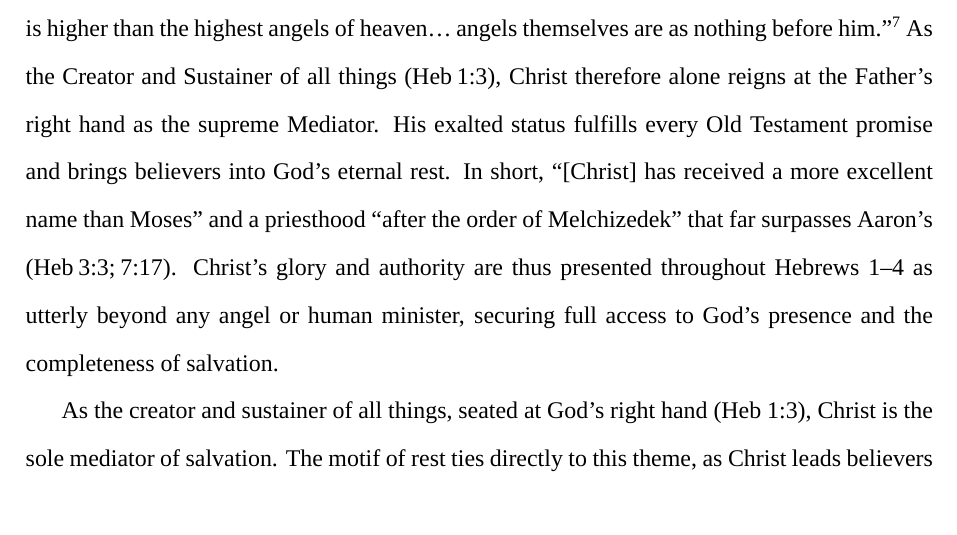
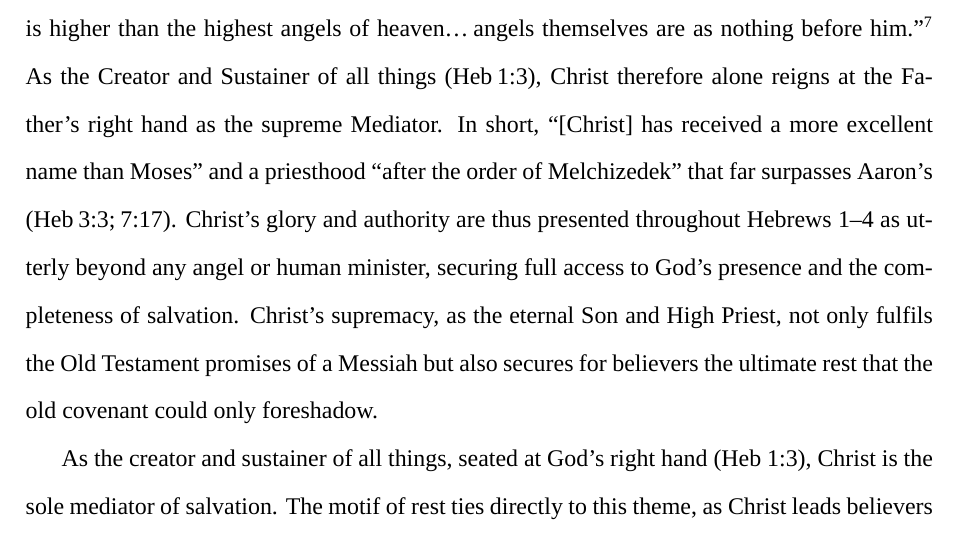
Before and after one commit to Warwick-Allen/essays, a LaTeX paper (themes_and_motifs_in_hebrews.tex): part of page 4 of 14, cut so that both start at the same text. Compiled offline with XeLaTeX; a missing font is replaced by an installed copy or a similar font.

Commit message:
Change one sentence
-His exalted status fulfills every Old Testament promise and brings b...
-into God’s eternal rest.
+Christ’s supremacy, as the eternal Son and High Priest, not only ful...
+Testament promises of a Messiah but also secures for believers the u...
+that the old covenant could only foreshadow.

```diff
--- a/themes_and_motifs_in_hebrews.tex
+++ b/themes_and_motifs_in_hebrews.tex
@@ -151,13 +154,17 @@ highest angels of heaven^^^^2026 angels themselves are as nothing before him.'
 As the Creator and Sustainer of all things (Heb 1:3), Christ therefore alone
 reigns at the Father’s right hand as the supreme Mediator.
-His exalted status fulfills every Old Testament promise and brings believers
-into God’s eternal rest.
+%
 In short, ``[Christ] has received a more excellent name than Moses'' and a
 priesthood ``after the order of Melchizedek'' that far surpasses Aaron’s
 (Heb 3:3; 7:17).
+%
 Christ’s glory and authority are thus presented throughout Hebrews 1--4 as
 utterly beyond any angel or human minister, securing full access to God’s
 presence and the completeness of salvation.
+%
+Christ’s supremacy, as the eternal Son and High Priest, not only fulfils the Old
+Testament promises of a Messiah but also secures for believers the ultimate rest
+that the old covenant could only foreshadow.
 
 As the creator and sustainer of all things, seated at God’s right hand (Heb
 1:3), Christ is the sole mediator of salvation.
```
Also changed, not shown: themes_and_motifs_in_hebrews.tex (11 more changed lines).
